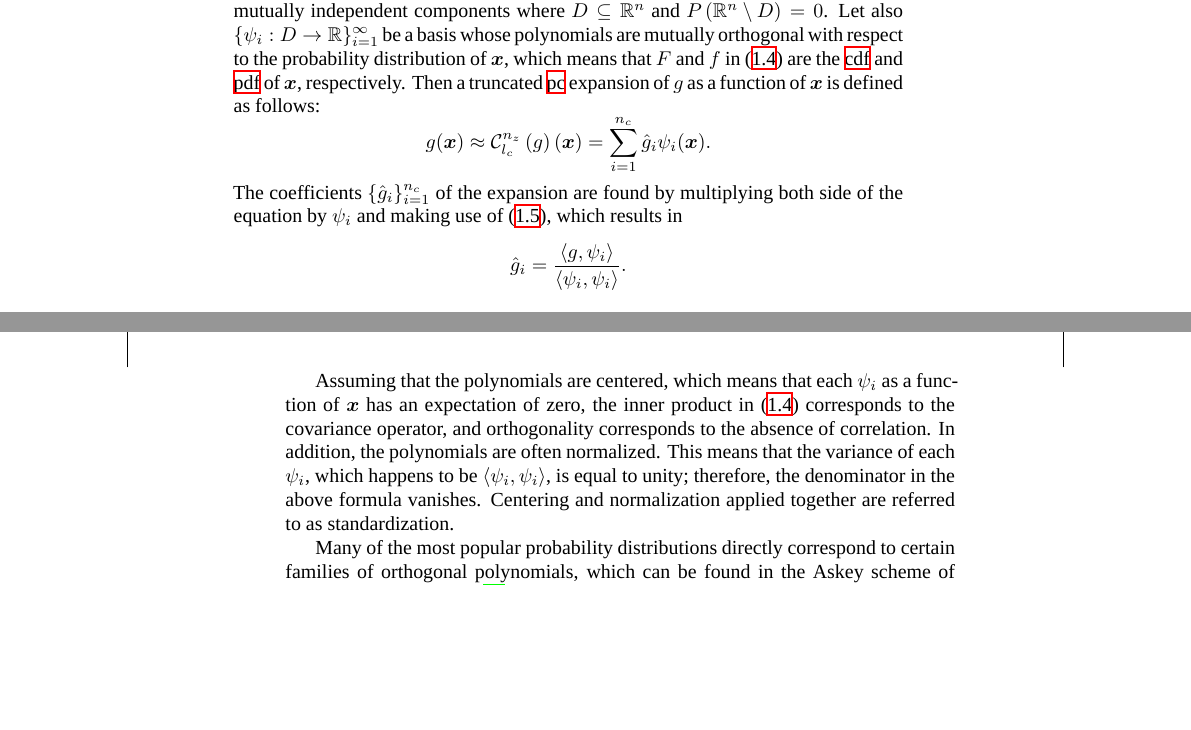
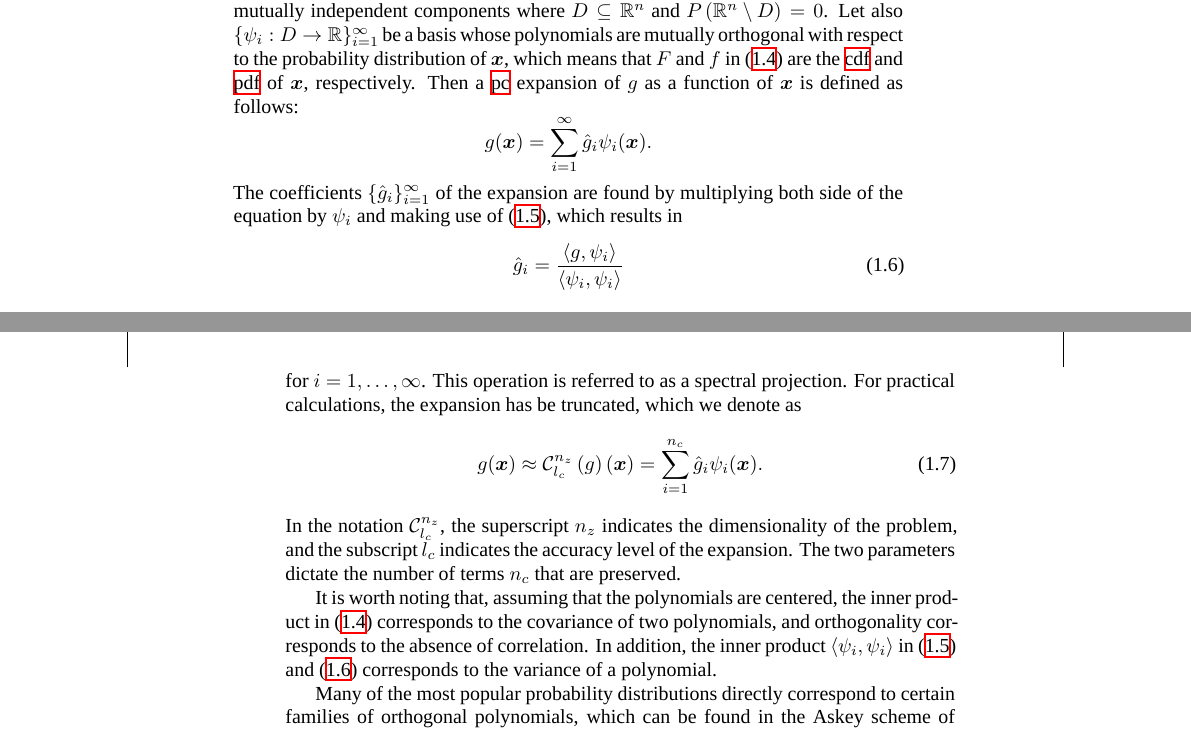
Before and after one commit to quantum-philosophy/thesis, a LaTeX thesis (thesis.tex, which reads include/introduction/preliminaries.tex, include/preamble.tex): two parts of pages 23 and 24 of 100, joined at a grey line, cut so that both start at the same text, the shorter picture padded with empty space. Compiled offline with XeLaTeX; a missing font is replaced by an installed copy or a similar font.

Commit message:
Polish the PC discussion further

```diff
--- a/include/introduction/preliminaries.tex
+++ b/include/introduction/preliminaries.tex
@@ -268,26 +268,34 @@ components where $D \subseteq \real^n$ and $\probability{\real^n \setminus D} =
 0$. Let also $\{ \psi_i: D \to \real \}_{i = 1}^\infty$ be a basis whose
 polynomials are mutually orthogonal with respect to the probability distribution
 of $\v{x}$, which means that $F$ and $f$ in \eref{polynomial-inner-product} are
-the \ac{CDF} and \ac{PDF} of $\v{x}$, respectively. Then a truncated \ac{PC}
-expansion of $g$ as a function of $\v{x}$ is defined as follows:
+the \ac{CDF} and \ac{PDF} of $\v{x}$, respectively. Then a \ac{PC} expansion of
+$g$ as a function of $\v{x}$ is defined as follows:
 \[
-  g(\v{x}) \approx \chaos{\nz}{\lc}{g}(\v{x}) = \sum_{i = 1}^\nc \hat{g}_i \psi_i(\v{x}).
+  g(\v{x}) = \sum_{i = 1}^\infty \hat{g}_i \psi_i(\v{x}).
 \]
-The coefficients $\{ \hat{g}_i \}_{i = 1}^\nc$ of the expansion are found by
+The coefficients $\{ \hat{g}_i \}_{i = 1}^\infty$ of the expansion are found by
 multiplying both side of the equation by $\psi_i$ and making use of
 \eref{polynomial-orthogonality}, which results in
-\[
-  \hat{g}_i = \frac{\innerproduct{g}{\psi_i}}{\innerproduct{\psi_i}{\psi_i}}.
-\]
+\begin{equation} \elab{chaos-projection}
+  \hat{g}_i = \frac{\innerproduct{g}{\psi_i}}{\innerproduct{\psi_i}{\psi_i}}
+\end{equation}
+for $i = \range{1}{\infty}$. This operation is referred to as a spectral
+projection. For practical calculations, the expansion has be truncated, which we
+denote as
+\begin{equation} \elab{chaos-expansion}
+  g(\v{x}) \approx \chaos{\nz}{\lc}{g}(\v{x}) = \sum_{i = 1}^\nc \hat{g}_i \psi_i(\v{x}).
+\end{equation}
+In the notation $\chaos{\nz}{\lc}$, the superscript \nz indicates the
+dimensionality of the problem, and the subscript \lc indicates the accuracy
+level of the expansion. The two parameters dictate the number of terms \nc that
+are preserved.
 
-Assuming that the polynomials are centered, which means that each $\psi_i$ as a
-function of $\v{x}$ has an expectation of zero, the inner product in
-\eref{polynomial-inner-product} corresponds to the covariance operator, and
-orthogonality corresponds to the absence of correlation. In addition, the
-polynomials are often normalized. This means that the variance of each $\psi_i$,
-which happens to be $\innerproduct{\psi_i}{\psi_i}$, is equal to unity;
-therefore, the denominator in the above formula vanishes. Centering and
-normalization applied together are referred to as standardization.
+It is worth noting that, assuming that the polynomials are centered, the inner
+product in \eref{polynomial-inner-product} corresponds to the covariance of two
+polynomials, and orthogonality corresponds to the absence of correlation. In
+addition, the inner product $\innerproduct{\psi_i}{\psi_i}$ in
+\eref{polynomial-orthogonality} and \eref{chaos-projection} corresponds to the
+variance of a polynomial.
 
 Many of the most popular probability distributions directly correspond to
 certain families of orthogonal polynomials, which can be found in the Askey
--- a/include/preamble.tex
+++ b/include/preamble.tex
@@ -146,7 +146,11 @@
 \newcommand{\lc}{\levelof{c}}
 \newcommand{\nc}{\numberof{c}}
 
-\newcommand{\chaos}[3]{\mathcal{C}^{#1}_{#2}\left(#3\right)}
+\makeatletter
+\def\chaos#1#2{\@ifnextchar\bgroup{\chaosthree{#1}{#2}}{\chaostwo{#1}{#2}}}
+\def\chaosthree#1#2#3{\mathcal{C}^{#1}_{#2}\left(#3\right)}
+\def\chaostwo#1#2{\mathcal{C}^{#1}_{#2}}
+\makeatother
 
 %
 % Integration
```
